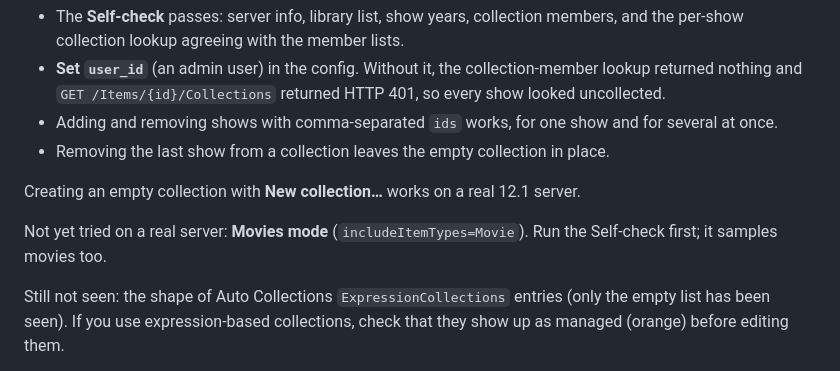
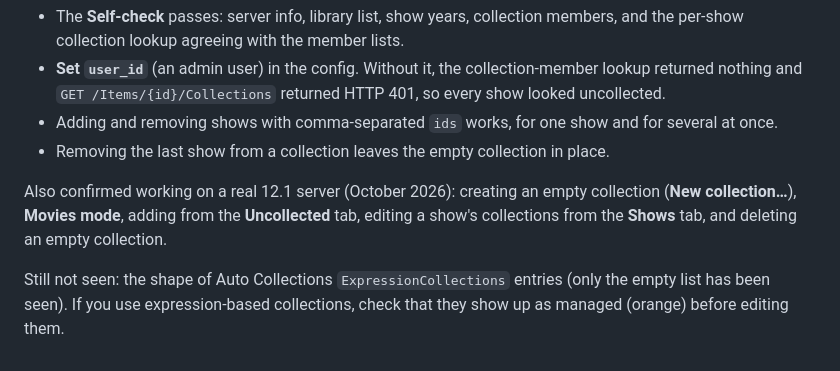
Before and after one commit to m-a-johnson/jellyfin-collection-sorting, a Markdown page: README.md, the part around the change. Drawn GitHub-style.

Commit message:
Docs: record what is now verified on a real 12.1 server (#7)
Claude-Session: https://claude.ai/code/session_014Ku5tNjJ3xjyvixpTKpsGp

Co-authored-by: Claude <noreply@anthropic.com>

```diff
--- a/README.md
+++ b/README.md
@@ -72,9 +72,9 @@ Checked on a real Jellyfin 12.1.0 server (the author's):
 - Adding and removing shows with comma-separated `ids` works, for one show and for several at once.
 - Removing the last show from a collection leaves the empty collection in place.
 
-Creating an empty collection with **New collection…** works on a real 12.1 server.
-
-Not yet tried on a real server: **Movies mode** (`includeItemTypes=Movie`). Run the Self-check first; it samples movies too.
+Also confirmed working on a real 12.1 server (October 2026): creating an empty collection (**New collection…**),
+**Movies mode**, adding from the **Uncollected** tab, editing a show's collections from the **Shows** tab, and deleting an
+empty collection.
 
 Still not seen: the shape of Auto Collections `ExpressionCollections` entries (only the empty list has been
 seen). If you use expression-based collections, check that they show up as managed (orange) before editing them.
```
Also changed, not shown: DECISIONS.md (+4 -2 lines).
